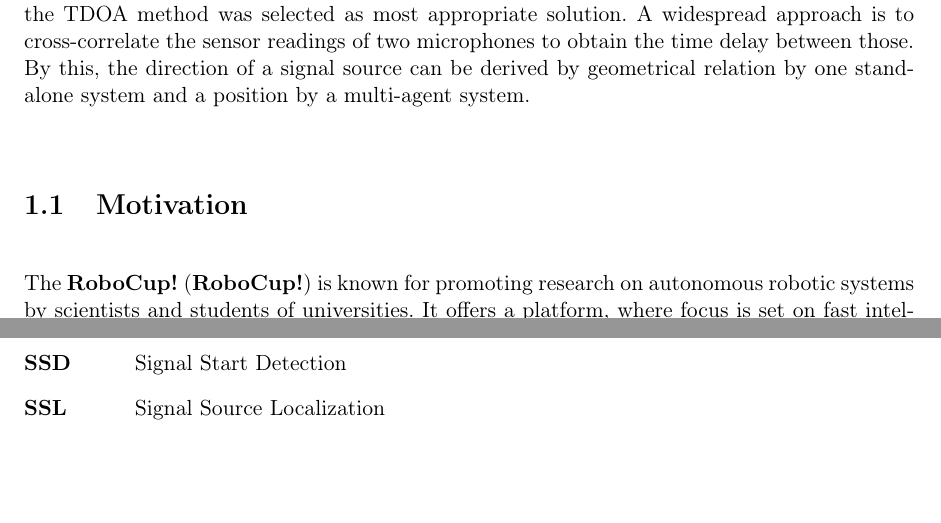
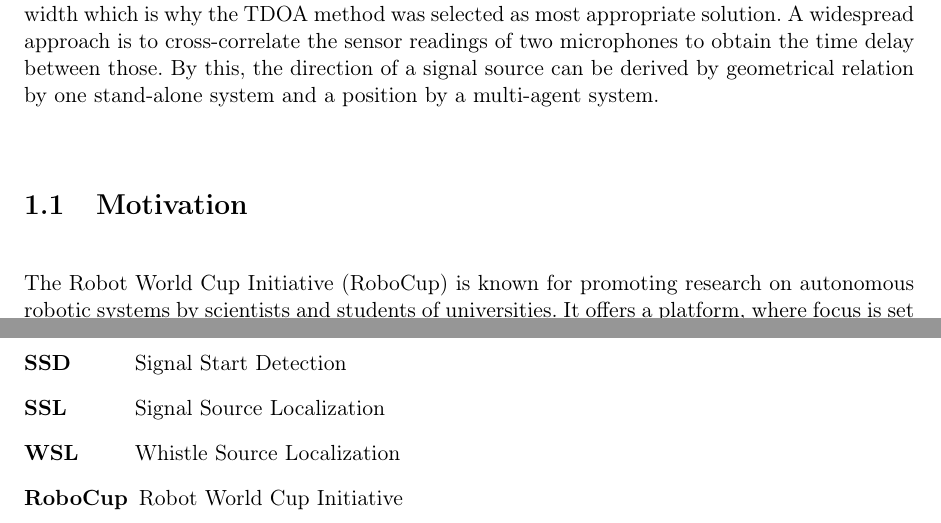
Before and after one commit to ykonda/Masterthesis, a LaTeX thesis (Thesis.tex, which reads postcontent/abbreviation.tex): two parts of pages 19 and 78 of 80, joined at a grey line, cut so that both start at the same text, the shorter picture padded with empty space. Compiled offline with pdfLaTeX.

Commit message:
robocup abbreviation

```diff
--- a/postcontent/abbreviation.tex
+++ b/postcontent/abbreviation.tex
@@ -31,4 +31,6 @@
   \acro{WSDE}[WSDE]{Whistle Source Direction Estimation}
   \acro{SSD}[SSD]{Signal Start Detection}
   \acro{SSL}[SSL]{Signal Source Localization}
+  \acro{WSL}[WSL]{Whistle Source Localization}
+  \acro{RoboCup}[RoboCup]{Robot World Cup Initiative}
 \end{acronym}
```
Also changed, not shown: content/04_signalStartDetection.tex (+1 -1 lines).
